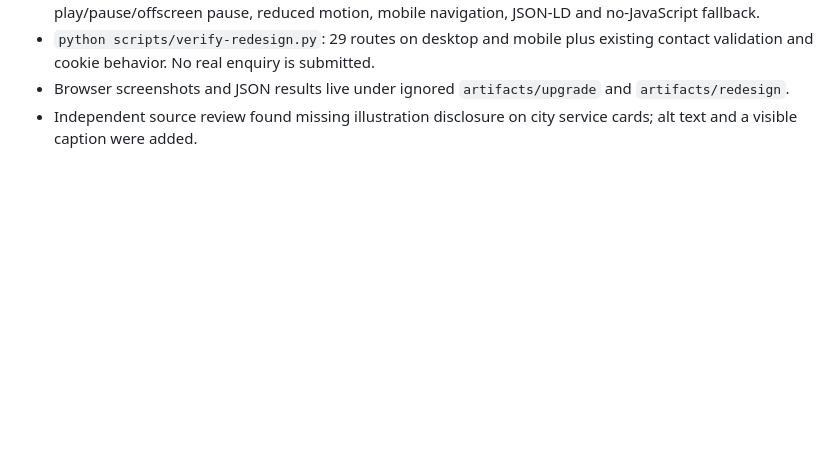
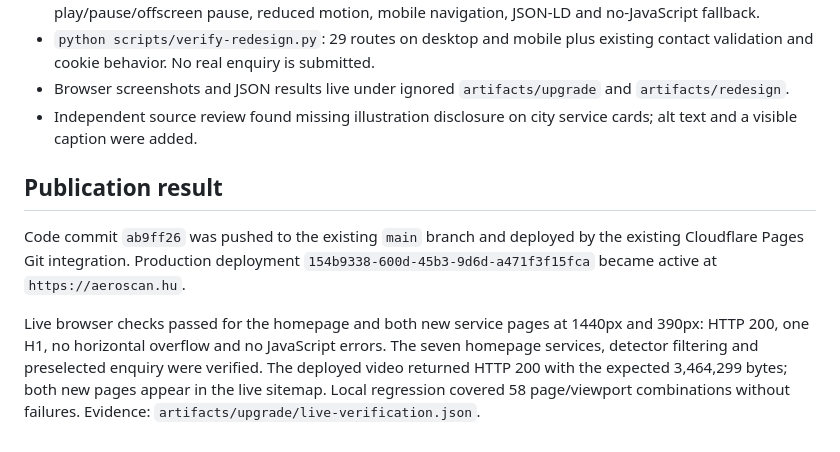
Before and after one commit to chrisconen/aeroscan, a Markdown page: docs/upgrade-2026-10.md, the part around the change. GitHub-like rendering; blank space fills up the shorter version.

Commit message:
docs: record verified AeroScan production deployment

```diff
--- a/docs/upgrade-2026-10.md
+++ b/docs/upgrade-2026-10.md
@@ -43,3 +43,9 @@ Long-term: add new services through `catalog.ts`; keep commercial feasibility de
 - `python scripts/verify-redesign.py`: 29 routes on desktop and mobile plus existing contact validation and cookie behavior. No real enquiry is submitted.
 - Browser screenshots and JSON results live under ignored `artifacts/upgrade` and `artifacts/redesign`.
 - Independent source review found missing illustration disclosure on city service cards; alt text and a visible caption were added.
+
+## Publication result
+
+Code commit `ab9ff26` was pushed to the existing `main` branch and deployed by the existing Cloudflare Pages Git integration. Production deployment `154b9338-600d-45b3-9d6d-a471f3f15fca` became active at `https://aeroscan.hu`.
+
+Live browser checks passed for the homepage and both new service pages at 1440px and 390px: HTTP 200, one H1, no horizontal overflow and no JavaScript errors. The seven homepage services, detector filtering and preselected enquiry were verified. The deployed video returned HTTP 200 with the expected 3,464,299 bytes; both new pages appear in the live sitemap. Local regression covered 58 page/viewport combinations without failures. Evidence: `artifacts/upgrade/live-verification.json`.
```
Also changed, not shown: 1 other file.
